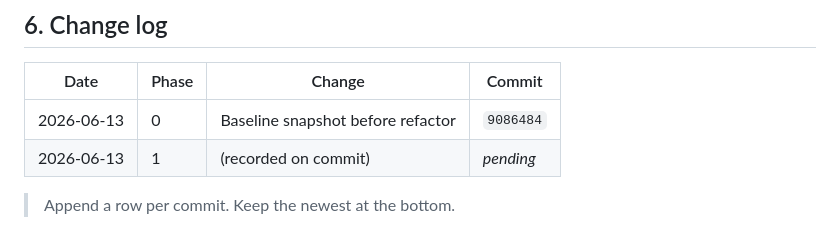
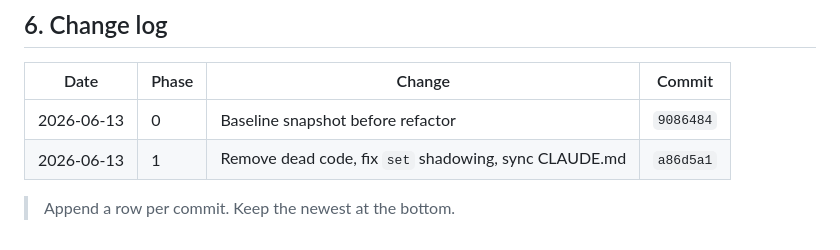
Before and after one commit to atomicframeworks/picture-twirl, a Markdown page: REFACTOR.md, the part around the change. GitHub-like rendering.

Commit message:
docs: record Phase 1 commit hash in REFACTOR change log
Co-Authored-By: Claude Opus 4.8 <noreply@anthropic.com>

```diff
--- a/REFACTOR.md
+++ b/REFACTOR.md
@@ -196,6 +196,6 @@ point-value config in use.
 | Date | Phase | Change | Commit |
 |---|---|---|---|
 | 2026-06-13 | 0 | Baseline snapshot before refactor | `9086484` |
-| 2026-06-13 | 1 | (recorded on commit) | _pending_ |
+| 2026-06-13 | 1 | Remove dead code, fix `set` shadowing, sync CLAUDE.md | `a86d5a1` |
 
 > Append a row per commit. Keep the newest at the bottom.
```
